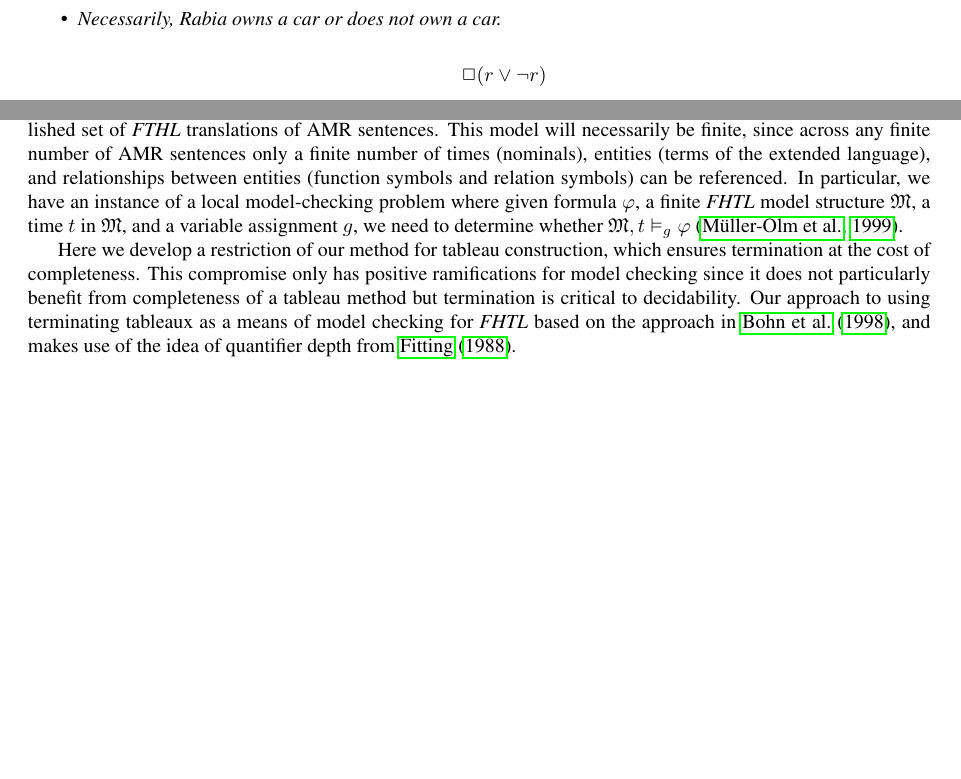
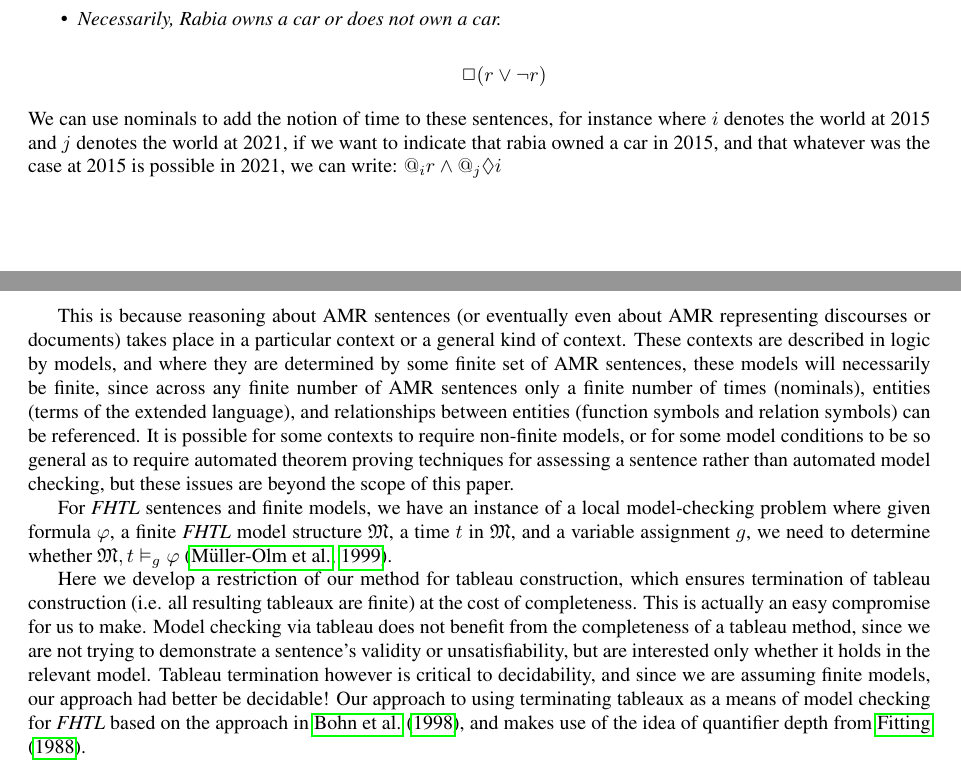
Before and after one commit to Eli-Goldner/masters-thesis, a LaTeX thesis (thesis.tex): two parts of pages 2 and 9 of 18 before the commit and two parts of pages 2 and 10 of 18 after it, joined at a grey line, cut so that both start at the same text, the shorter picture padded with empty space. Compiled offline with pdfLaTeX.

Commit message:
modified:   thesis.pdf 	modified:   thesis.tex

```diff
--- a/thesis.tex
+++ b/thesis.tex
@@ -310,6 +310,11 @@ are (equivalent) theorems of hybrid logic:
 
   $$\Box(r \lor \neg r)$$
 \end{itemize}
+We can use nominals to add the notion of time to these sentences, for instance where
+$i$ denotes the world at 2015 and $j$ denotes the world at 2021, if we want
+to indicate that rabia owned a car in 2015, and that whatever was the case
+at 2015 is possible in 2021, we can write:
+$@_i r \land @_j \lozenge i$
 \subsubsection{First-order Hybrid Logic}
 
 First-order modal logic (or quantified modal logic / {\it QML}) extends first-order predicate logic
@@ -1193,21 +1209,35 @@ For our task of AMR inference, we are not always concered with the determining t
 validity of an AMR formula translated into {\it FHTL}, but
 rather whether it holds in a model consistent with
 an established set of {\it FTHL} translations of AMR sentences.
-This model will necessarily be finite, since across any finite
+\par
+This is because reasoning about AMR sentences
+(or eventually even about AMR representing discourses or documents)
+takes place in a particular context or a general kind of context.
+These contexts are described in logic by models,
+and where they are determined by some finite set of
+AMR sentences, these models will necessarily be finite, since across any finite
 number of AMR sentences only a finite number of times (nominals),
 entities (terms of the extended language),
 and relationships between entities (function symbols and relation symbols)
-can be referenced.
-In particular, we have an instance of a local model-checking problem
+can be referenced.  It is possible for some contexts to require non-finite models,
+or for some model conditions to be so general as to require
+automated theorem proving techniques for assessing a sentence rather
+than automated model checking, but these issues are beyond the scope of this paper.
+\par
+For {\it FHTL} sentences and finite models, we have an instance of a local model-checking problem
 where given formula $\phi$, a finite {\it FHTL} model structure $\mathfrak{M}$, a time $t$
 in $\mathfrak{M}$, and a variable assignment $g$, we need to determine
 whether $\mathfrak{M}, t \vDash_g \phi$ \citep{muller1999model}.
 \par
 
 Here we develop a restriction of our method for tableau construction, which
-ensures termination at the cost of completeness.  This compromise only has
-positive ramifications for model checking since it does not particularly benefit from
-completeness of a tableau method but termination is critical to decidability.
+ensures termination of tableau construction (i.e. all resulting tableaux are finite)
+at the cost of completeness.  This is actually an easy compromise for us to make.
+Model checking via tableau does not benefit from
+the completeness of a tableau method, since we are not trying to demonstrate a sentence's validity or
+unsatisfiability,  but are interested only whether it holds in the relevant model.
+Tableau termination however is critical to decidability,
+and since we are assuming finite models, our approach had better be decidable!
 Our approach to using
 terminating tableaux as a means of model checking for {\it FHTL}
 based on the approach in \citet{bohn1998first},
```
Also changed, not shown: thesis.pdf, thesis.tex (11 more changed lines).
